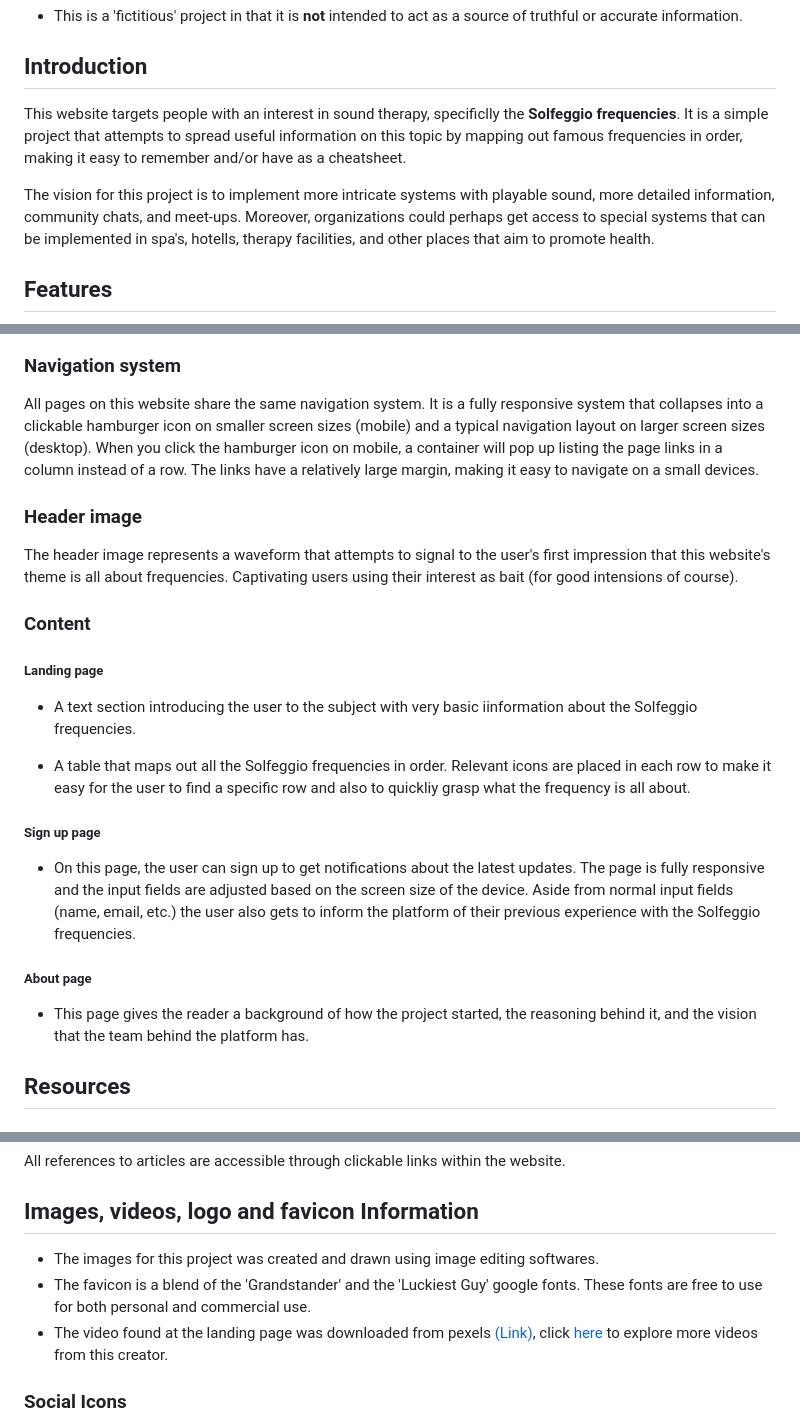
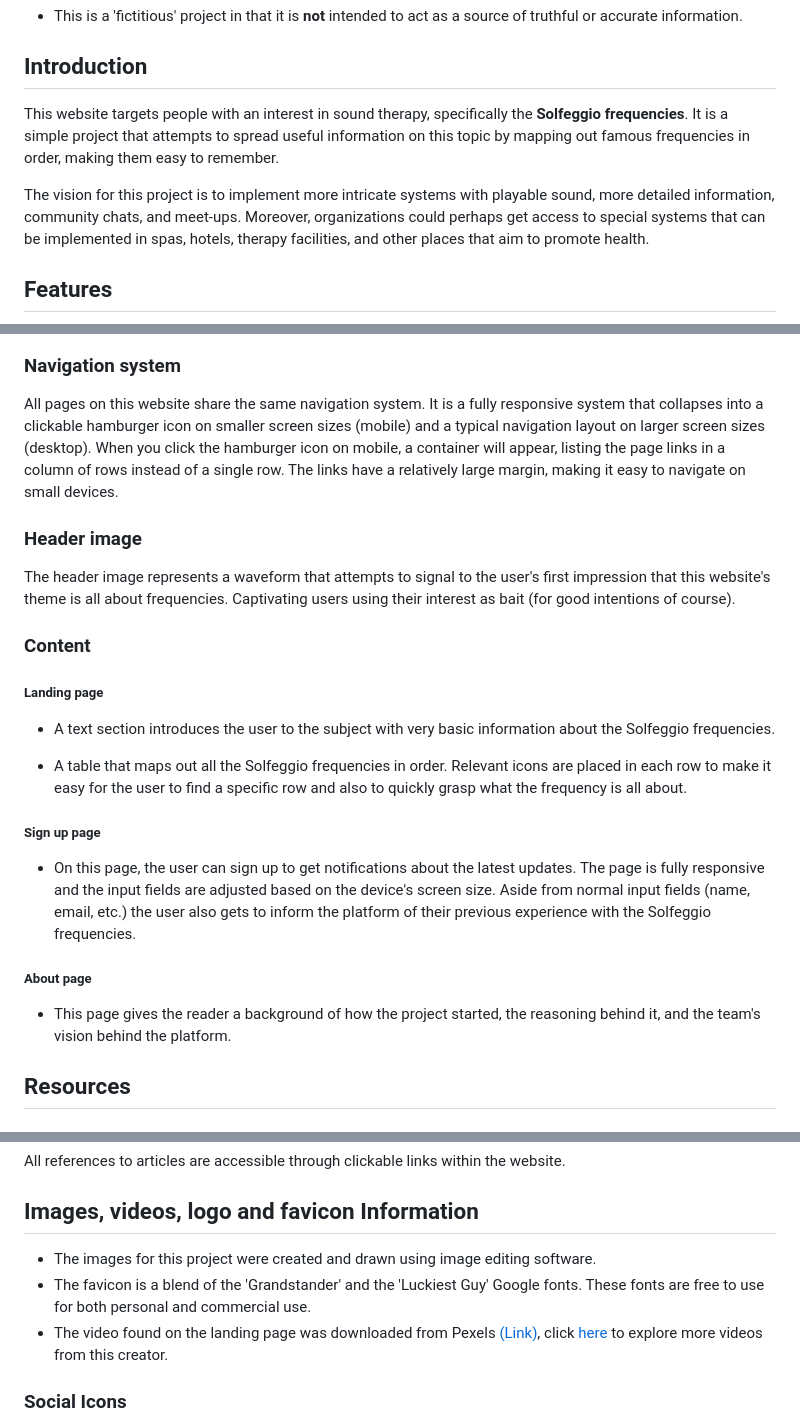
Before and after one commit to KevinBjarnemark/Solfeggio-frequencies, a Markdown page: README.md, 3 parts joined by grey strips. GitHub-like rendering.

Commit message:
Fixed grammar issues in the readme markdown

```diff
--- a/README.md
+++ b/README.md
@@ -4,33 +4,32 @@
 - This is a 'fictitious' project in that it is **not** intended to act as a source of truthful or accurate information.
 
 ## Introduction
-This website targets people with an interest in sound therapy, specificlly the **Solfeggio frequencies**.
-It is a simple project that attempts to spread useful information on this topic by mapping out famous frequencies in order, making it easy to remember and/or have as a cheatsheet.
+This website targets people with an interest in sound therapy, specifically the **Solfeggio frequencies**. It is a simple project that attempts to spread useful information on this topic by mapping out famous frequencies in order, making them easy to remember.
 
-The vision for this project is to implement more intricate systems with playable sound, more detailed information, community chats, and meet-ups. Moreover, organizations could perhaps get access to special systems that can be implemented in spa's, hotells, therapy facilities, and other places that aim to promote health.
+The vision for this project is to implement more intricate systems with playable sound, more detailed information, community chats, and meet-ups. Moreover, organizations could perhaps get access to special systems that can be implemented in spas, hotels, therapy facilities, and other places that aim to promote health.
 
 ## Features
 
 !["Different screensizes of the webpage"](assets/images/readMe/screensizes.jpg "Layout")
 
 ### Navigation system
-All pages on this website share the same navigation system. It is a fully responsive system that collapses into a clickable hamburger icon on smaller screen sizes (mobile) and a typical navigation layout on larger screen sizes (desktop). When you click the hamburger icon on mobile, a container will pop up listing the page links in a column instead of a row. The links have a relatively large margin, making it easy to navigate on a small devices.
+All pages on this website share the same navigation system. It is a fully responsive system that collapses into a clickable hamburger icon on smaller screen sizes (mobile) and a typical navigation layout on larger screen sizes (desktop). When you click the hamburger icon on mobile, a container will appear, listing the page links in a column of rows instead of a single row. The links have a relatively large margin, making it easy to navigate on small devices.
 
 ### Header image
-The header image represents a waveform that attempts to signal to the user's first impression that this website's theme is all about frequencies. Captivating users using their interest as bait (for good intensions of course).
+The header image represents a waveform that attempts to signal to the user's first impression that this website's theme is all about frequencies. Captivating users using their interest as bait (for good intentions of course).
 
 ### Content
 
 ##### Landing page
-- A text section introducing the user to the subject with very basic iinformation about the Solfeggio frequencies.
+- A text section introduces the user to the subject with very basic information about the Solfeggio frequencies.
 
-- A table that maps out all the Solfeggio frequencies in order. Relevant icons are placed in each row to make it easy for the user to find a specific row and also to quickliy grasp what the frequency is all about.
+- A table that maps out all the Solfeggio frequencies in order. Relevant icons are placed in each row to make it easy for the user to find a specific row and also to quickly grasp what the frequency is all about.
 
 ##### Sign up page
-- On this page, the user can sign up to get notifications about the latest updates. The page is fully responsive and the input fields are adjusted based on the screen size of the device. Aside from normal input fields (name, email, etc.) the user also gets to inform the platform of their previous experience with the Solfeggio frequencies.
+- On this page, the user can sign up to get notifications about the latest updates. The page is fully responsive and the input fields are adjusted based on the device's screen size. Aside from normal input fields (name, email, etc.) the user also gets to inform the platform of their previous experience with the Solfeggio frequencies.
 
 ##### About page
-- This page gives the reader a background of how the project started, the reasoning behind it, and the vision that the team behind the platform has.
+- This page gives the reader a background of how the project started, the reasoning behind it, and the team's vision behind the platform.
 
 ## Resources
 
@@ -48,11 +47,9 @@ All references to articles are accessible through clickable links within the web
 
 ## Images, videos, logo and favicon Information
 
-- The images for this project was created and drawn using image editing softwares.
-- The favicon is a blend of the 'Grandstander' and the 'Luckiest Guy' google fonts. These fonts are free to use for both personal and commercial use.
-- The video found at the landing page was downloaded from pexels [(Link)](https://www.pexels.com/video/vibrating-speaker-856298/), click [here](https://www.pexels.com/@pixabay/) to explore more videos from this creator.
-
-
+- The images for this project were created and drawn using image editing software.
+- The favicon is a blend of the 'Grandstander' and the 'Luckiest Guy' Google fonts. These fonts are free to use for both personal and commercial use.
+- The video found on the landing page was downloaded from Pexels [(Link)](https://www.pexels.com/video/vibrating-speaker-856298/), click [here](https://www.pexels.com/@pixabay/) to explore more videos from this creator.
 
 ### Social Icons
 
```
Also changed, not shown: other parts of README.md (+2 -2 lines).
